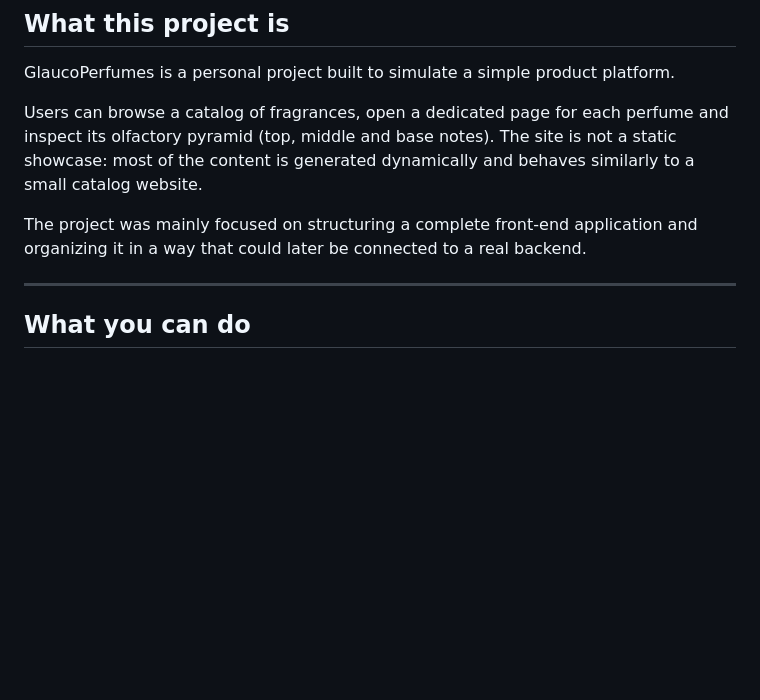
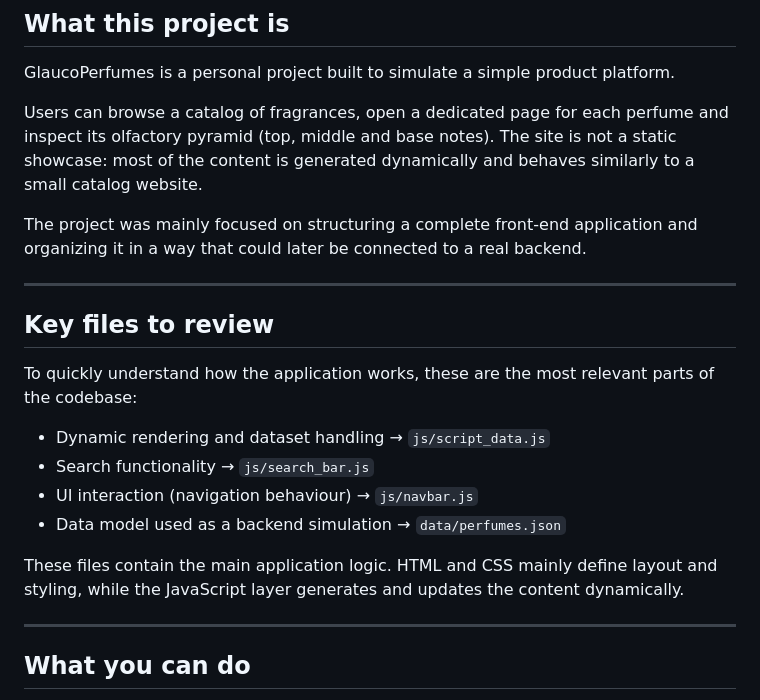
Before and after one commit to Enzo-94-prog/Glaucoperfumes, a Markdown page: README.md, the part around the change. Drawn GitHub-style; blank space fills up the shorter version.

Commit message:
docs: add key files section to README
Point reviewers to the most relevant parts of the codebase to make navigation easier.

```diff
--- a/README.md
+++ b/README.md
@@ -27,6 +27,20 @@ Users can browse a catalog of fragrances, open a dedicated page for each perfume
 The site is not a static showcase: most of the content is generated dynamically and behaves similarly to a small catalog website.
 
 The project was mainly focused on structuring a complete front-end application and organizing it in a way that could later be connected to a real backend.
+
+---
+
+## Key files to review
+
+To quickly understand how the application works, these are the most relevant parts of the codebase:
+
+* Dynamic rendering and dataset handling → `js/script_data.js`
+* Search functionality → `js/search_bar.js`
+* UI interaction (navigation behaviour) → `js/navbar.js`
+* Data model used as a backend simulation → `data/perfumes.json`
+
+These files contain the main application logic.
+HTML and CSS mainly define layout and styling, while the JavaScript layer generates and updates the content dynamically.
 
 ---
 
```
